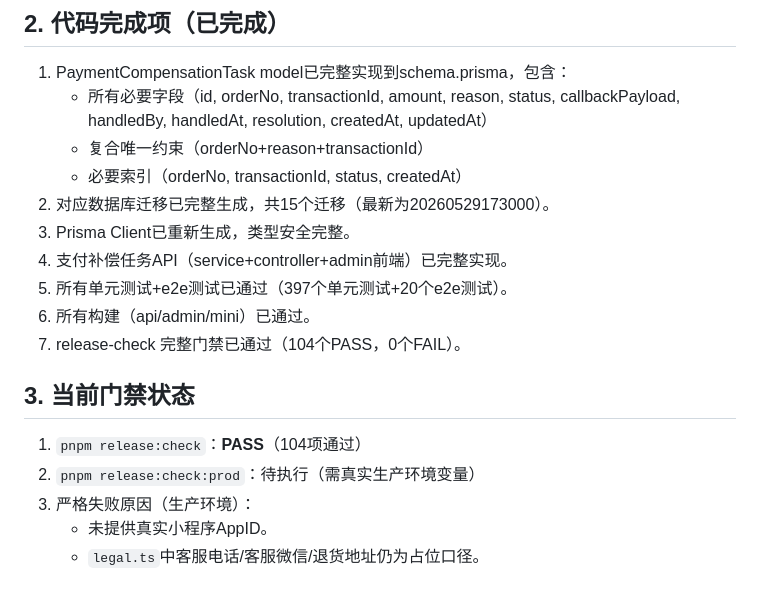
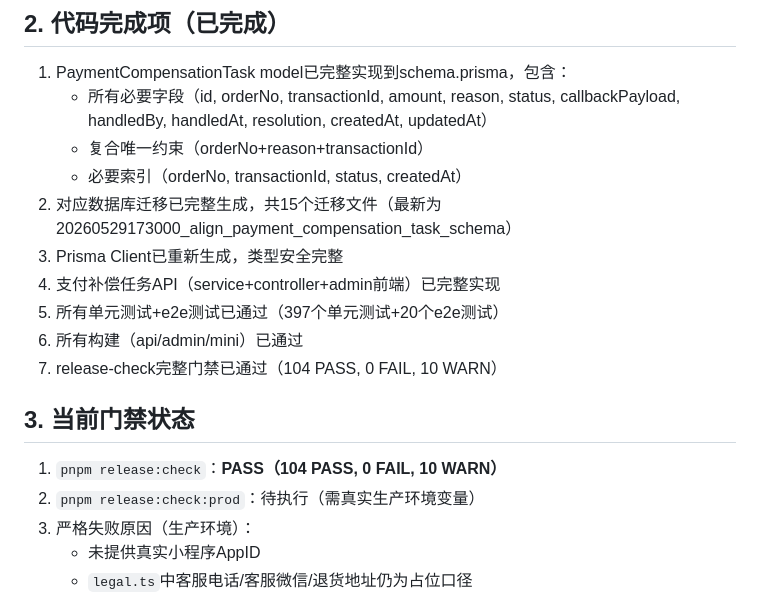
Before and after one commit to kHuner9712/xiyunxiaochengxu, a Markdown page: GO_LIVE.md, the part around one of its changes. GitHub-like rendering.

Commit message:
update GO_LIVE.md to latest status

```diff
--- a/GO_LIVE.md
+++ b/GO_LIVE.md
@@ -12,18 +12,18 @@
    - 所有必要字段（id, orderNo, transactionId, amount, reason, status, callbackPayload, handledBy, handledAt, resolution, createdAt, updatedAt）
    - 复合唯一约束（orderNo+reason+transactionId）
    - 必要索引（orderNo, transactionId, status, createdAt）
-2. 对应数据库迁移已完整生成，共15个迁移（最新为20260529173000）。
-3. Prisma Client已重新生成，类型安全完整。
-4. 支付补偿任务API（service+controller+admin前端）已完整实现。
-5. 所有单元测试+e2e测试已通过（397个单元测试+20个e2e测试）。
-6. 所有构建（api/admin/mini）已通过。
-7. release-check 完整门禁已通过（104个PASS，0个FAIL）。
+2. 对应数据库迁移已完整生成，共15个迁移文件（最新为20260529173000_align_payment_compensation_task_schema）
+3. Prisma Client已重新生成，类型安全完整
+4. 支付补偿任务API（service+controller+admin前端）已完整实现
+5. 所有单元测试+e2e测试已通过（397个单元测试+20个e2e测试）
+6. 所有构建（api/admin/mini）已通过
+7. release-check完整门禁已通过（104 PASS, 0 FAIL, 10 WARN）
 
 ## 3. 当前门禁状态
 
-1. `pnpm release:check`：**PASS**（104项通过）
+1. `pnpm release:check`：**PASS（104 PASS, 0 FAIL, 10 WARN）**
 2. `pnpm release:check:prod`：待执行（需真实生产环境变量）
 3. 严格失败原因（生产环境）：
-   - 未提供真实小程序AppID。
-   - `legal.ts`中客服电话/客服微信/退货地址仍为占位口径。
+   - 未提供真实小程序AppID
+   - `legal.ts`中客服电话/客服微信/退货地址仍为占位口径
 
```
Also changed, not shown: other parts of GO_LIVE.md (+13 -13 lines).
